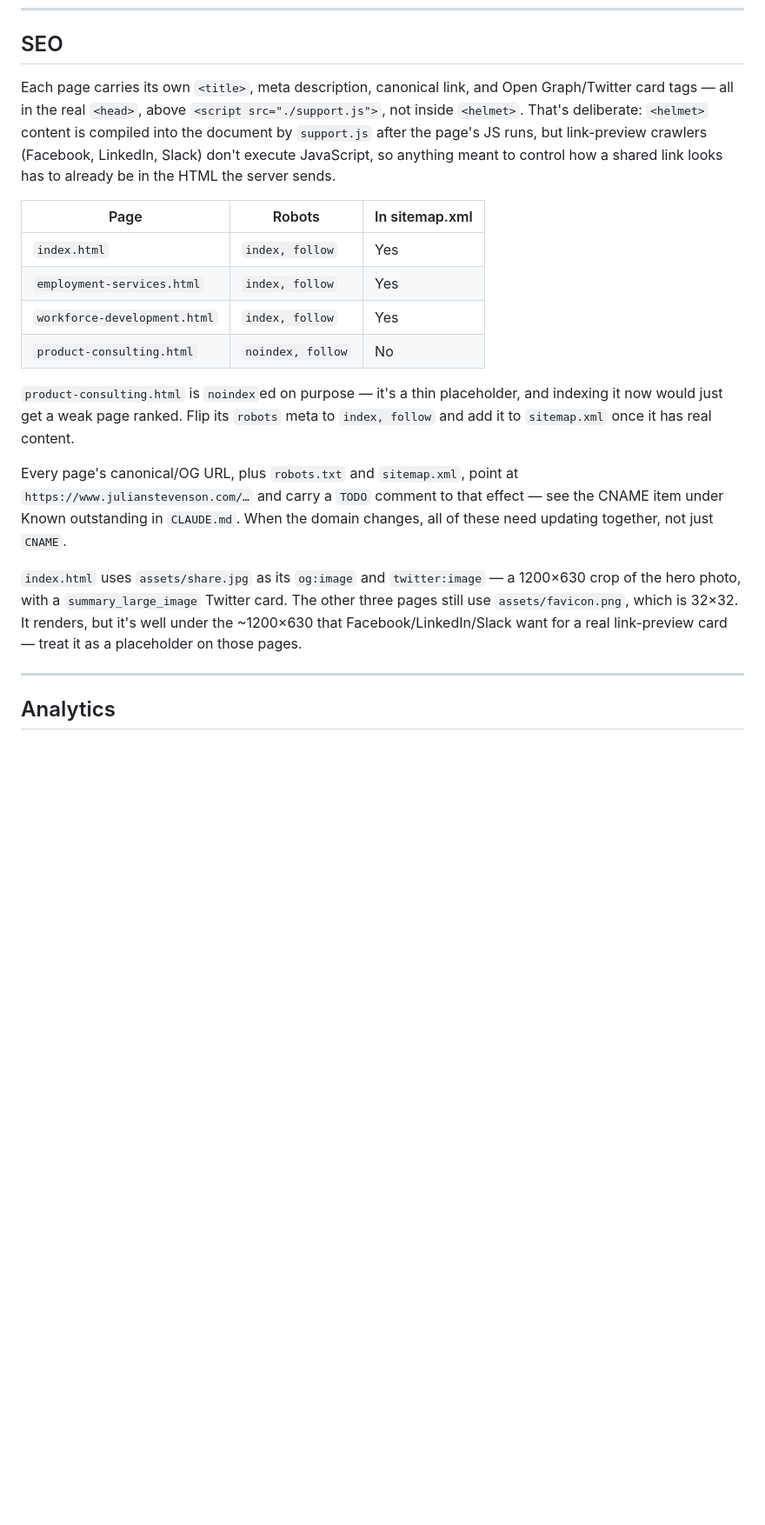
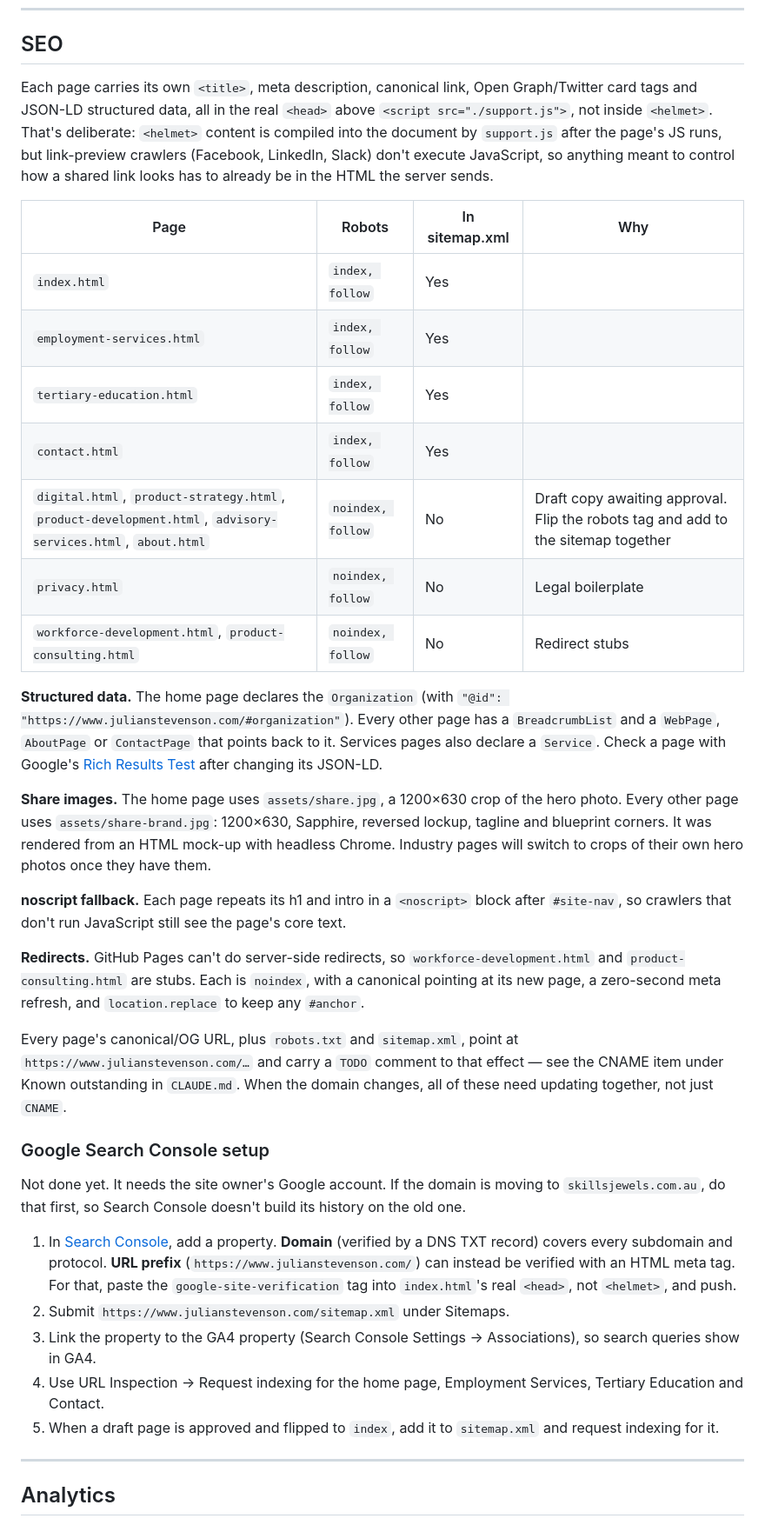
Before and after one commit to julianstevenson/skillsjewels, a Markdown page: README.md, the part around one of its changes. Shown at 87% size. Drawn GitHub-style; blank space fills up the shorter version.

Commit message:
Document the SEO setup and Search Console steps
Co-Authored-By: Claude Opus 5.5 <noreply@anthropic.com>

```diff
--- a/README.md
+++ b/README.md
@@ -147,20 +147,37 @@ The flier is deliberately not responsive. It is an A4 print artefact, not a page
 
 ## SEO
 
-Each page carries its own `<title>`, meta description, canonical link, and Open Graph/Twitter card tags — all in the real `<head>`, above `<script src="./support.js">`, not inside `<helmet>`. That's deliberate: `<helmet>` content is compiled into the document by `support.js` after the page's JS runs, but link-preview crawlers (Facebook, LinkedIn, Slack) don't execute JavaScript, so anything meant to control how a shared link looks has to already be in the HTML the server sends.
+Each page carries its own `<title>`, meta description, canonical link, Open Graph/Twitter card tags and JSON-LD structured data, all in the real `<head>` above `<script src="./support.js">`, not inside `<helmet>`. That's deliberate: `<helmet>` content is compiled into the document by `support.js` after the page's JS runs, but link-preview crawlers (Facebook, LinkedIn, Slack) don't execute JavaScript, so anything meant to control how a shared link looks has to already be in the HTML the server sends.
 
-| Page | Robots | In sitemap.xml |
-|---|---|---|
-| `index.html` | `index, follow` | Yes |
-| `employment-services.html` | `index, follow` | Yes |
-| `workforce-development.html` | `index, follow` | Yes |
-| `product-consulting.html` | `noindex, follow` | No |
+| Page | Robots | In sitemap.xml | Why |
+|---|---|---|---|
+| `index.html` | `index, follow` | Yes | |
+| `employment-services.html` | `index, follow` | Yes | |
+| `tertiary-education.html` | `index, follow` | Yes | |
+| `contact.html` | `index, follow` | Yes | |
+| `digital.html`, `product-strategy.html`, `product-development.html`, `advisory-services.html`, `about.html` | `noindex, follow` | No | Draft copy awaiting approval. Flip the robots tag and add to the sitemap together |
+| `privacy.html` | `noindex, follow` | No | Legal boilerplate |
+| `workforce-development.html`, `product-consulting.html` | `noindex, follow` | No | Redirect stubs |
 
-`product-consulting.html` is `noindex`ed on purpose — it's a thin placeholder, and indexing it now would just get a weak page ranked. Flip its `robots` meta to `index, follow` and add it to `sitemap.xml` once it has real content.
+**Structured data.** The home page declares the `Organization` (with `"@id": "https://www.julianstevenson.com/#organization"`). Every other page has a `BreadcrumbList` and a `WebPage`, `AboutPage` or `ContactPage` that points back to it. Services pages also declare a `Service`. Check a page with Google's [Rich Results Test](https://search.google.com/test/rich-results) after changing its JSON-LD.
+
+**Share images.** The home page uses `assets/share.jpg`, a 1200×630 crop of the hero photo. Every other page uses `assets/share-brand.jpg`: 1200×630, Sapphire, reversed lockup, tagline and blueprint corners. It was rendered from an HTML mock-up with headless Chrome. Industry pages will switch to crops of their own hero photos once they have them.
+
+**noscript fallback.** Each page repeats its h1 and intro in a `<noscript>` block after `#site-nav`, so crawlers that don't run JavaScript still see the page's core text.
+
+**Redirects.** GitHub Pages can't do server-side redirects, so `workforce-development.html` and `product-consulting.html` are stubs. Each is `noindex`, with a canonical pointing at its new page, a zero-second meta refresh, and `location.replace` to keep any `#anchor`.
 
 Every page's canonical/OG URL, plus `robots.txt` and `sitemap.xml`, point at `https://www.julianstevenson.com/…` and carry a `TODO` comment to that effect — see the CNAME item under Known outstanding in `CLAUDE.md`. When the domain changes, all of these need updating together, not just `CNAME`.
 
-`index.html` uses `assets/share.jpg` as its `og:image` and `twitter:image` — a 1200×630 crop of the hero photo, with a `summary_large_image` Twitter card. The other three pages still use `assets/favicon.png`, which is 32×32. It renders, but it's well under the ~1200×630 that Facebook/LinkedIn/Slack want for a real link-preview card — treat it as a placeholder on those pages.
+### Google Search Console setup
+
+Not done yet. It needs the site owner's Google account. If the domain is moving to `skillsjewels.com.au`, do that first, so Search Console doesn't build its history on the old one.
+
+1. In [Search Console](https://search.google.com/search-console), add a property. **Domain** (verified by a DNS TXT record) covers every subdomain and protocol. **URL prefix** (`https://www.julianstevenson.com/`) can instead be verified with an HTML meta tag. For that, paste the `google-site-verification` tag into `index.html`'s real `<head>`, not `<helmet>`, and push.
+2. Submit `https://www.julianstevenson.com/sitemap.xml` under Sitemaps.
+3. Link the property to the GA4 property (Search Console Settings → Associations), so search queries show in GA4.
+4. Use URL Inspection → Request indexing for the home page, Employment Services, Tertiary Education and Contact.
+5. When a draft page is approved and flipped to `index`, add it to `sitemap.xml` and request indexing for it.
 
 ---
 
```
Also changed, not shown: other parts of README.md (+7 -7 lines), CLAUDE.md (+13 -6 lines).
